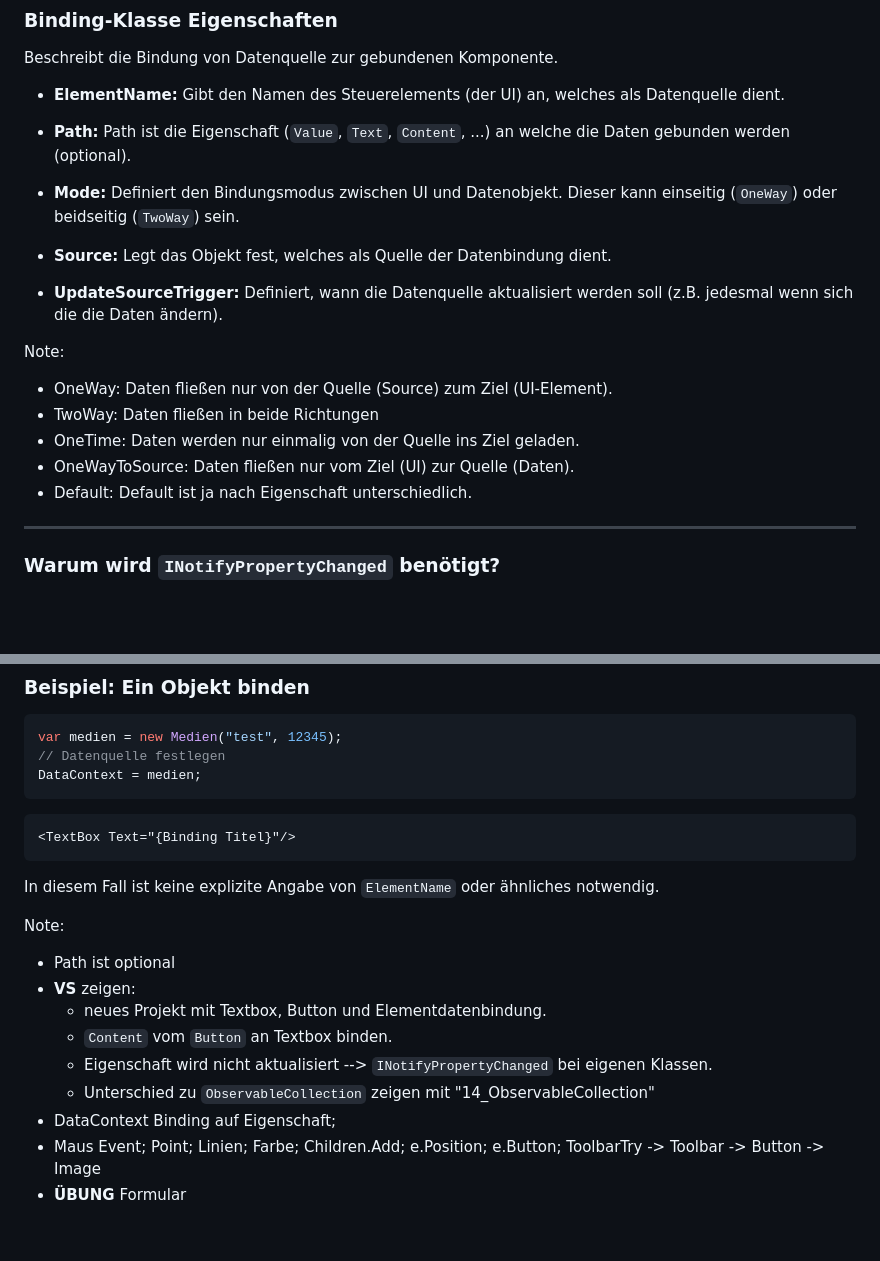
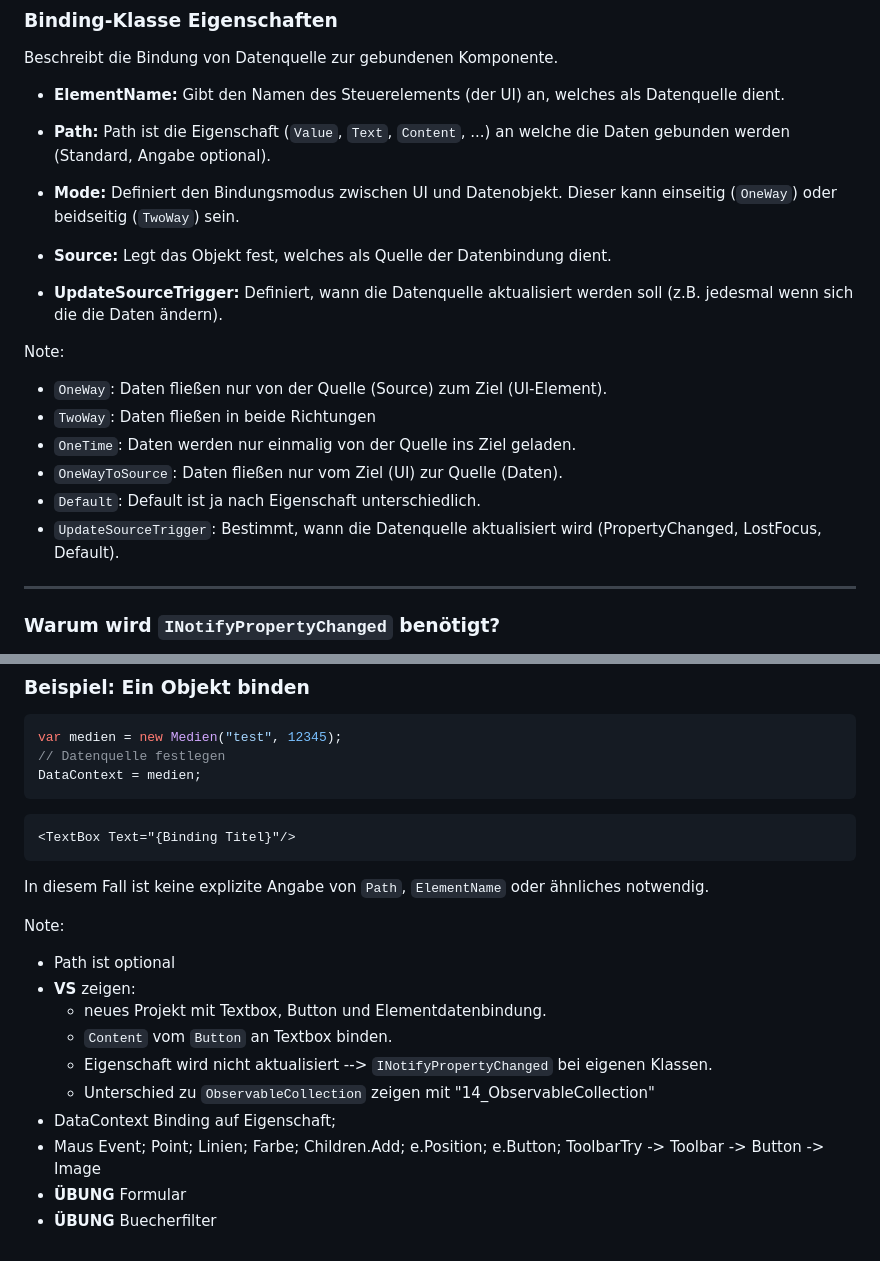
Before and after one commit to ablersch/software-developer-ihk-modul-3, a Markdown page: 10_WPF_GUI.md, 2 parts joined by grey strips. Drawn GitHub-style; blank space fills up the shorter version.

Commit message:
Update content

````diff
--- a/10_WPF_GUI.md
+++ b/10_WPF_GUI.md
@@ -665,7 +665,7 @@ Beschreibt die Bindung von Datenquelle zur gebundenen Komponente.
 
 * **ElementName:** Gibt den Namen des Steuerelements (der UI) an, welches als Datenquelle dient.
 
-* **Path:** Path ist die Eigenschaft (`Value`, `Text`, `Content`, ...) an welche die Daten gebunden werden (optional).
+* **Path:** Path ist die Eigenschaft (`Value`, `Text`, `Content`, ...) an welche die Daten gebunden werden (Standard, Angabe optional).
 
 * **Mode:** Definiert den Bindungsmodus zwischen UI und Datenobjekt. Dieser kann einseitig (`OneWay`) oder beidseitig (`TwoWay`) sein.
 
@@ -674,11 +674,12 @@ Beschreibt die Bindung von Datenquelle zur gebundenen Komponente.
 * **UpdateSourceTrigger:** Definiert, wann die Datenquelle aktualisiert werden soll (z.B. jedesmal wenn sich die die Daten ändern).
 
 Note:
-* OneWay: Daten fließen nur von der Quelle (Source) zum Ziel (UI-Element).
-* TwoWay: Daten fließen in beide Richtungen
-* OneTime: Daten werden nur einmalig von der Quelle ins Ziel geladen.
-* OneWayToSource: Daten fließen nur vom Ziel (UI) zur Quelle (Daten).
-* Default: Default ist ja nach Eigenschaft unterschiedlich.
+* `OneWay`: Daten fließen nur von der Quelle (Source) zum Ziel (UI-Element).
+* `TwoWay`: Daten fließen in beide Richtungen
+* `OneTime`: Daten werden nur einmalig von der Quelle ins Ziel geladen.
+* `OneWayToSource`: Daten fließen nur vom Ziel (UI) zur Quelle (Daten).
+* `Default`: Default ist ja nach Eigenschaft unterschiedlich.
+* `UpdateSourceTrigger`: Bestimmt, wann die Datenquelle aktualisiert wird (PropertyChanged, LostFocus, Default).
 
 ---
 
@@ -739,7 +740,7 @@ DataContext = medien;
 <TextBox Text="{Binding Titel}"/>
 ```
 
-In diesem Fall ist keine explizite Angabe von `ElementName` oder ähnliches notwendig.
+In diesem Fall ist keine explizite Angabe von `Path`, `ElementName` oder ähnliches notwendig.
 
 Note:
 * Path ist optional
@@ -748,6 +749,7 @@ Note:
   * `Content` vom `Button` an Textbox binden.
   * Eigenschaft wird nicht aktualisiert --> `INotifyPropertyChanged` bei eigenen Klassen.
   * Unterschied zu `ObservableCollection` zeigen mit "14_ObservableCollection"
-*  DataContext Binding auf Eigenschaft;
-*  Maus Event; Point; Linien; Farbe; Children.Add; e.Position; e.Button; ToolbarTry -> Toolbar -> Button -> Image
+* DataContext Binding auf Eigenschaft;
+* Maus Event; Point; Linien; Farbe; Children.Add; e.Position; e.Button; ToolbarTry -> Toolbar -> Button -> Image
 * **ÜBUNG** Formular
+* **ÜBUNG** Buecherfilter
````
Also changed, not shown: other parts of 10_WPF_GUI.md (+5 -5 lines).
